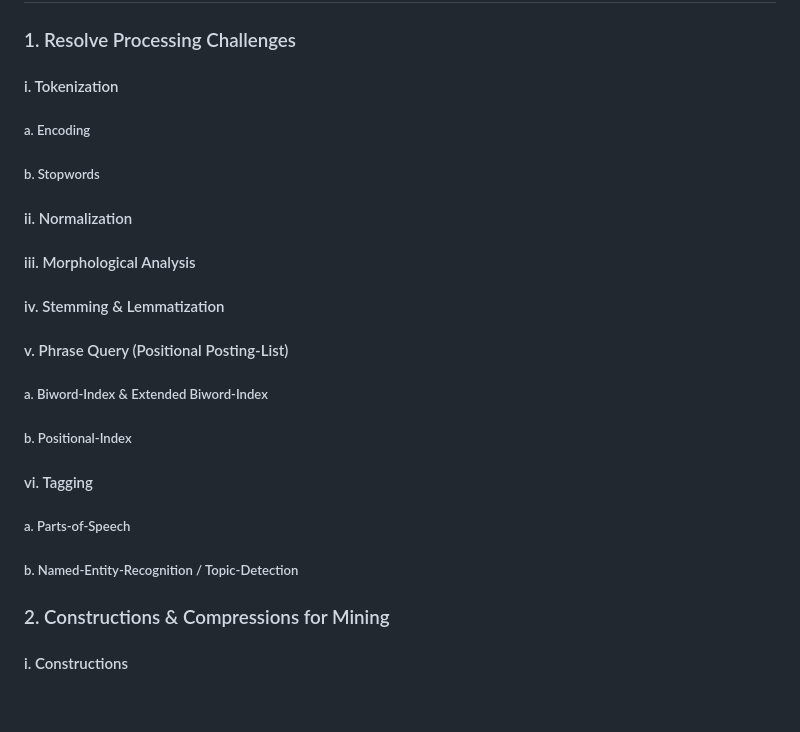
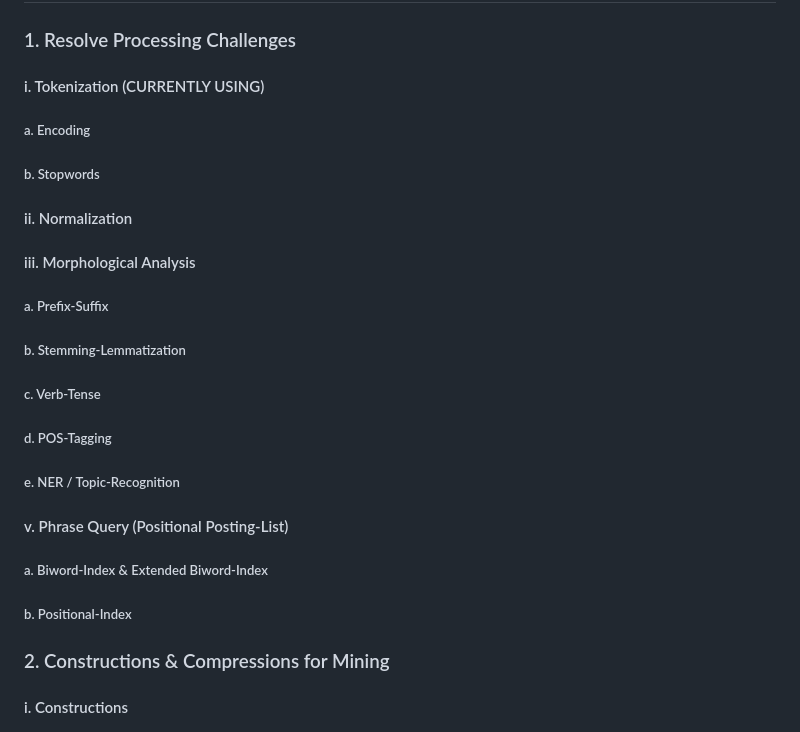
Before and after one commit to Usaid-Bin-Rehan/FAST_Resources_Reverse_Indexing, a Markdown page: README.md, the part around the change. Drawn GitHub-style; blank space fills up the shorter version.

Commit message:
Updated_IR_Good_First_Issues.md

```diff
--- a/README.md
+++ b/README.md
@@ -37,18 +37,19 @@ Search Engine for [FAST-Resources](https://github.com/hassanzhd/FAST-Resources/t
 ## _(1) IR Good-First Issues_
 
 ### 1. Resolve Processing Challenges
-#### i. Tokenization
+#### i. Tokenization (CURRENTLY USING)
 ##### a. Encoding
 ##### b. Stopwords
 #### ii. Normalization
 #### iii. Morphological Analysis
-#### iv. Stemming & Lemmatization
+##### a. Prefix-Suffix
+##### b. Stemming-Lemmatization
+##### c. Verb-Tense
+##### d. POS-Tagging
+##### e. NER / Topic-Recognition
 #### v. Phrase Query (Positional Posting-List)
 ##### a. Biword-Index & Extended Biword-Index
 ##### b. Positional-Index
-#### vi. Tagging
-##### a. Parts-of-Speech
-##### b. Named-Entity-Recognition / Topic-Detection
 
 ### 2. Constructions & Compressions for Mining
 #### i. Constructions
```
